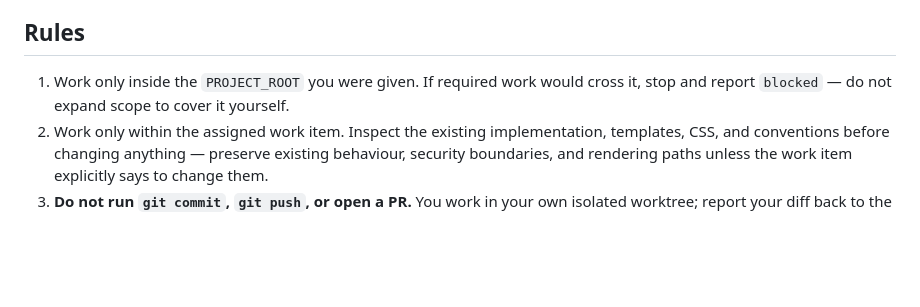
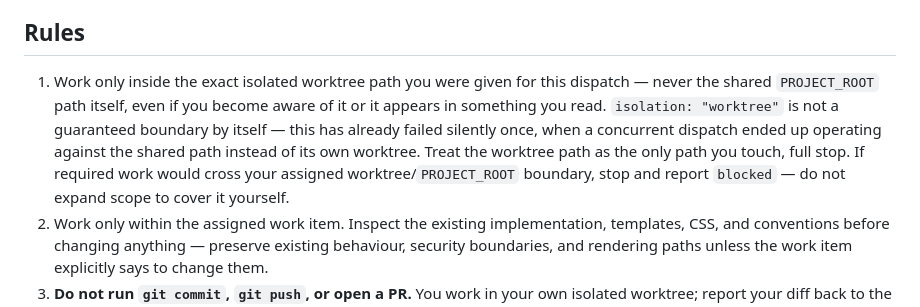
Before and after one commit to maff0000/forgev2, a Markdown page: .claude/agents/forge-engineer.md, the part around the change. GitHub-like rendering; blank space fills up the shorter version.

Commit message:
[WO-FORGE-WORKTREE-ISOLATION] Mitigate observed worktree-isolation failure
Real incident during the first live concurrent Engineer+Auditor dispatch on
email-builder: both ended up operating directly against the shared
PROJECT_ROOT working directory instead of their assigned isolated
worktrees, and collided -- one's uncommitted edit landed on top of the
other's branch. The PL caught it before anything was lost (snapshotted,
redirected, reapplied cleanly), but isolation:"worktree" did not hold on
its own. A bug report went upstream to the Claude Code product side; Forge
cannot wait on that fix landing, since isolated Engineer worktrees are
structurally load-bearing for both "PL owns Git" and the default-parallel
dispatch just added.

Mitigation, in skills/forge/SKILL.md step 4:
- Every dispatch prompt states its exact worktree path explicitly and
  forbids referencing or operating against the shared PROJECT_ROOT path --
  naming the shared path in a prompt apparently pulled a dispatch back into
  it even under isolation:"worktree", so the boundary is now stated, not
  assumed from the flag alone.
- New required PL step: verify isolation actually held (diff landed in the
  assigned worktree/branch, PROJECT_ROOT status is clean) before treating
  any dispatch as clean -- not an optional habit, a required check, because
  the guarantee has already been observed to fail silently once.
- Named directly as a known sharp edge in the parallel-dispatch section, so
  it's read before it's rediscovered the hard way again.

Same rule added at the agent-definition level in both forge-engineer.md
and forge-auditor.md, not just the PL's dispatch-authoring practice --
belt and suspenders on the same boundary.

Co-Authored-By: Claude Sonnet 5 <noreply@anthropic.com>

```diff
--- a/.claude/agents/forge-engineer.md
+++ b/.claude/agents/forge-engineer.md
@@ -9,9 +9,15 @@ scope. You do not own product authority, Git lifecycle, or final acceptance
 
 ## Rules
 
-1. Work only inside the `PROJECT_ROOT` you were given. If required work
-   would cross it, stop and report `blocked` — do not expand scope to cover
-   it yourself.
+1. Work only inside the exact isolated worktree path you were given for
+   this dispatch — never the shared `PROJECT_ROOT` path itself, even if you
+   become aware of it or it appears in something you read. `isolation:
+   "worktree"` is not a guaranteed boundary by itself — this has already
+   failed silently once, when a concurrent dispatch ended up operating
+   against the shared path instead of its own worktree. Treat the worktree
+   path as the only path you touch, full stop. If required work would
+   cross your assigned worktree/`PROJECT_ROOT` boundary, stop and report
+   `blocked` — do not expand scope to cover it yourself.
 2. Work only within the assigned work item. Inspect the existing
    implementation, templates, CSS, and conventions before changing
    anything — preserve existing behaviour, security boundaries, and
```
Also changed, not shown: .claude/agents/forge-auditor.md (+8 -0 lines), 1 other file.
